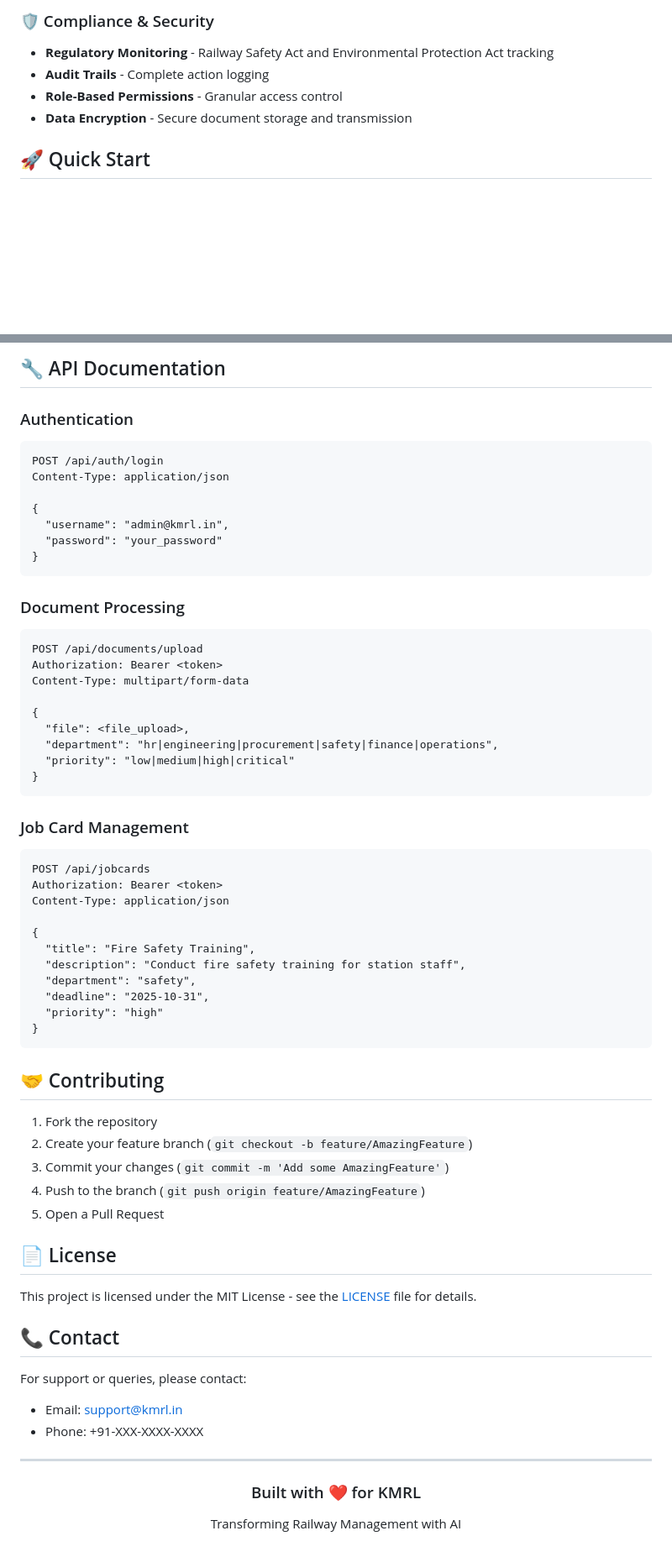
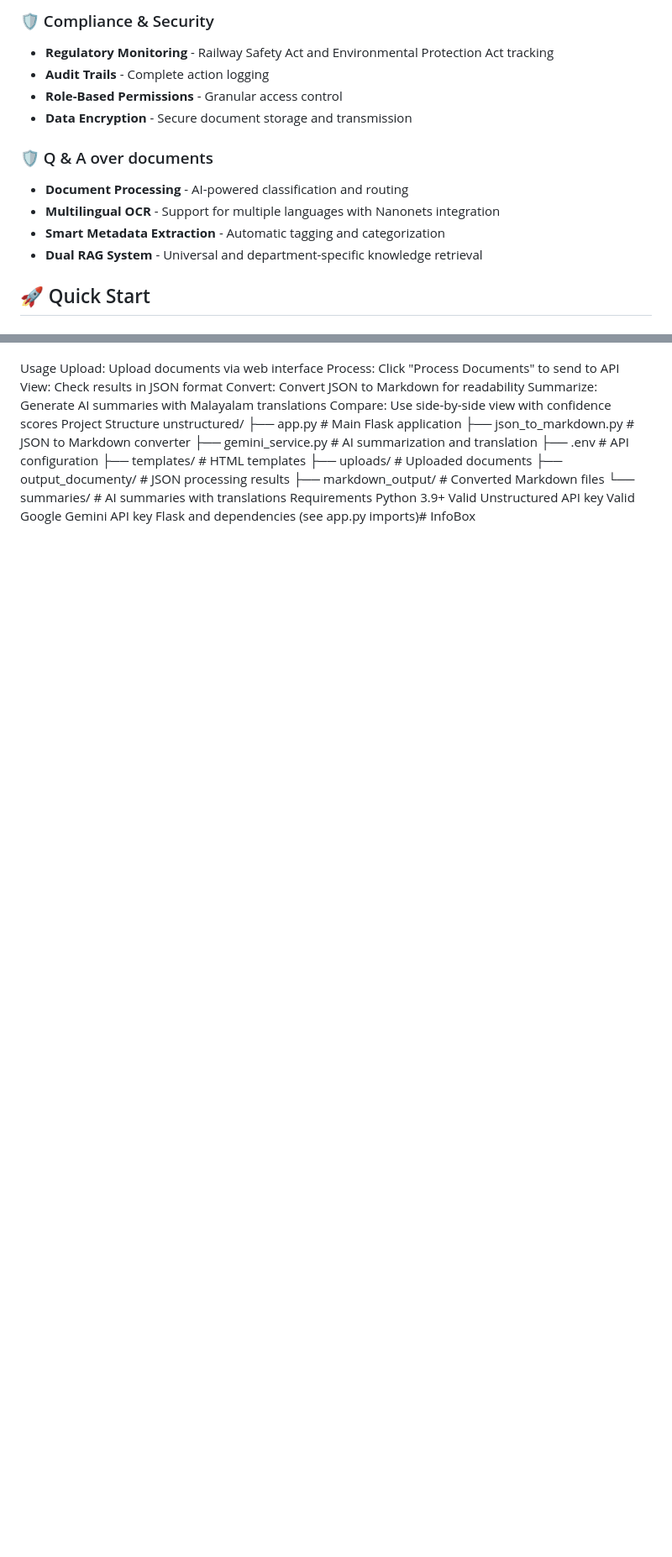
Before and after one commit to hr7657316/InfoBox, a Markdown page: README.md, 2 parts joined by grey strips. Shown at 84% size. Drawn GitHub-style; blank space fills up the shorter version.

````diff
--- a/README.md
+++ b/README.md
@@ -34,6 +37,15 @@
 - **Role-Based Permissions** - Granular access control
 - **Data Encryption** - Secure document storage and transmission
 
+### 🛡️ Q & A over documents
+- **Document Processing** - AI-powered classification and routing
+- **Multilingual OCR** - Support for multiple languages with Nanonets integration
+- **Smart Metadata Extraction** - Automatic tagging and categorization
+- **Dual RAG System** - Universal and department-specific knowledge retrieval
+
+
+
+
 ## 🚀 Quick Start
 
 ### Prerequisites
@@ -133,65 +77,23 @@ kmrl-railway-system/
-## 🔧 API Documentation
-
-### Authentication
-```http
-POST /api/auth/login
-Content-Type: application/json
-
-{
-  "username": "admin@kmrl.in",
-  "password": "your_password"
-}
-```
-
-### Document Processing
-```http
-POST /api/documents/upload
-Authorization: Bearer <token>
-Content-Type: multipart/form-data
-
-{
-  "file": <file_upload>,
-  "department": "hr|engineering|procurement|safety|finance|operations",
-  "priority": "low|medium|high|critical"
-}
-```
-
-### Job Card Management
-```http
-POST /api/jobcards
-Authorization: Bearer <token>
-Content-Type: application/json
-
-{
-  "title": "Fire Safety Training",
-  "description": "Conduct fire safety training for station staff",
-  "department": "safety",
-  "deadline": "2025-10-31",
-  "priority": "high"
-}
-```
-
-## 🤝 Contributing
-
-1. Fork the repository
-2. Create your feature branch (`git checkout -b feature/AmazingFeature`)
-3. Commit your changes (`git commit -m 'Add some AmazingFeature'`)
-4. Push to the branch (`git push origin feature/AmazingFeature`)
-5. Open a Pull Request
-
-## 📄 License
-
-This project is licensed under the MIT License - see the [LICENSE](LICENSE) file for details.
-
-## 📞 Contact
-
-For support or queries, please contact:
-- Email: support@kmrl.in
-- Phone: +91-XXX-XXXX-XXXX
-
----
-
-<div align="center">
-  <h3>Built with ❤️ for KMRL</h3>
-  <p>Transforming Railway Management with AI</p>
-</div>
+Usage
+Upload: Upload documents via web interface
+Process: Click "Process Documents" to send to API
+View: Check results in JSON format
+Convert: Convert JSON to Markdown for readability
+Summarize: Generate AI summaries with Malayalam translations
+Compare: Use side-by-side view with confidence scores
+Project Structure
+unstructured/
+├── app.py                 # Main Flask application
+├── json_to_markdown.py    # JSON to Markdown converter
+├── gemini_service.py      # AI summarization and translation
+├── .env                   # API configuration
+├── templates/             # HTML templates
+├── uploads/               # Uploaded documents
+├── output_documenty/      # JSON processing results
+├── markdown_output/       # Converted Markdown files
+└── summaries/             # AI summaries with translations
+Requirements
+Python 3.9+
+Valid Unstructured API key
+Valid Google Gemini API key
+Flask and dependencies (see app.py imports)# InfoBox
````
Also changed, not shown: other parts of README.md (+12 -77 lines).
